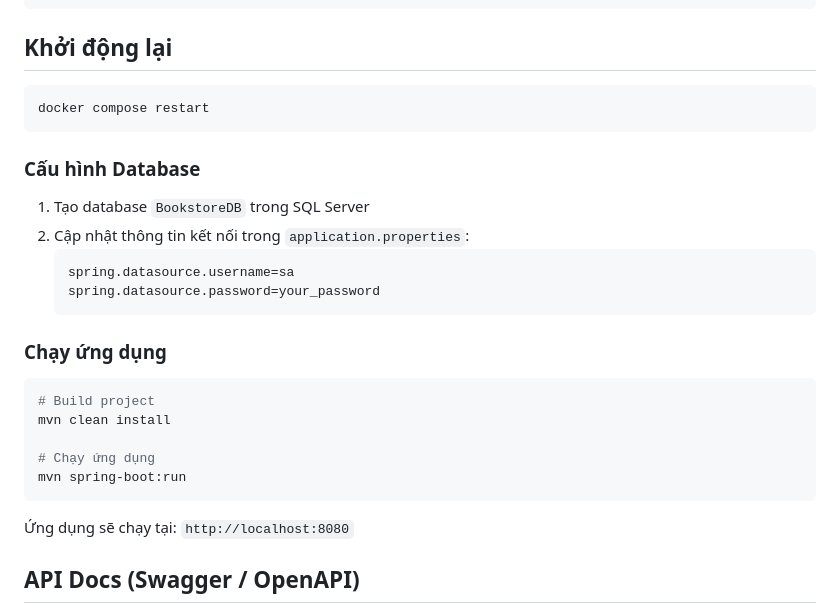
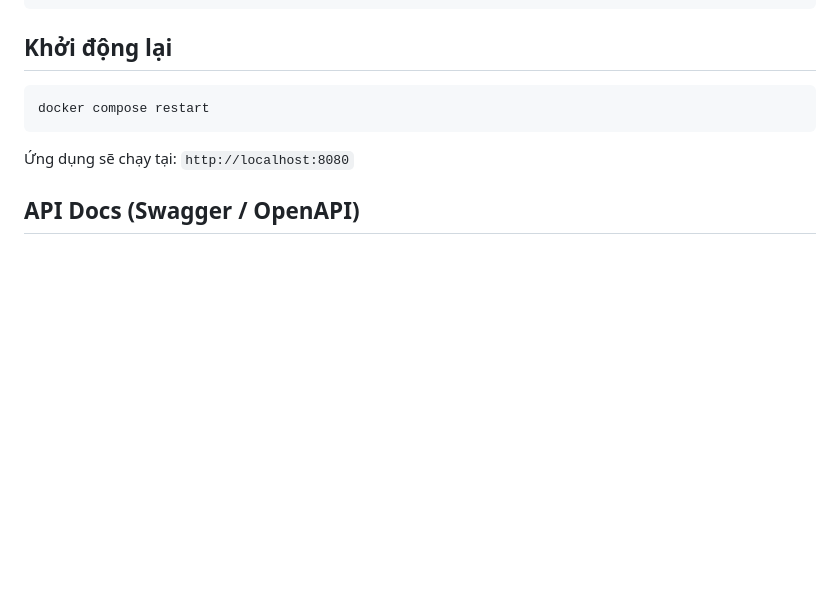
Before and after one commit to hzcay/Bookstore, a Markdown page: README.md, the part around the change. Rendered like a GitHub page; blank space fills up the shorter version.

````diff
--- a/README.md
+++ b/README.md
@@ -65,25 +65,6 @@ docker compose logs -f
 
 ```
 docker compose restart
-```
-
-### Cấu hình Database
-
-1. Tạo database `BookstoreDB` trong SQL Server
-2. Cập nhật thông tin kết nối trong `application.properties`:
-   ```properties
-   spring.datasource.username=sa
-   spring.datasource.password=your_password
-   ```
-
-### Chạy ứng dụng
-
-```bash
-# Build project
-mvn clean install
-
-# Chạy ứng dụng
-mvn spring-boot:run
 ```
 
 Ứng dụng sẽ chạy tại: `http://localhost:8080`
````
